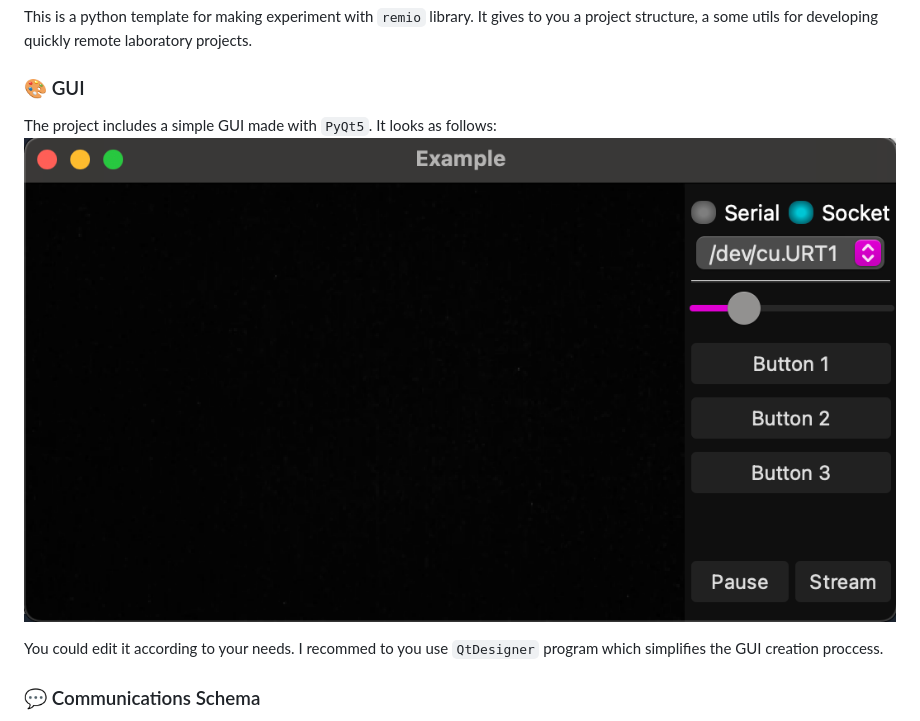
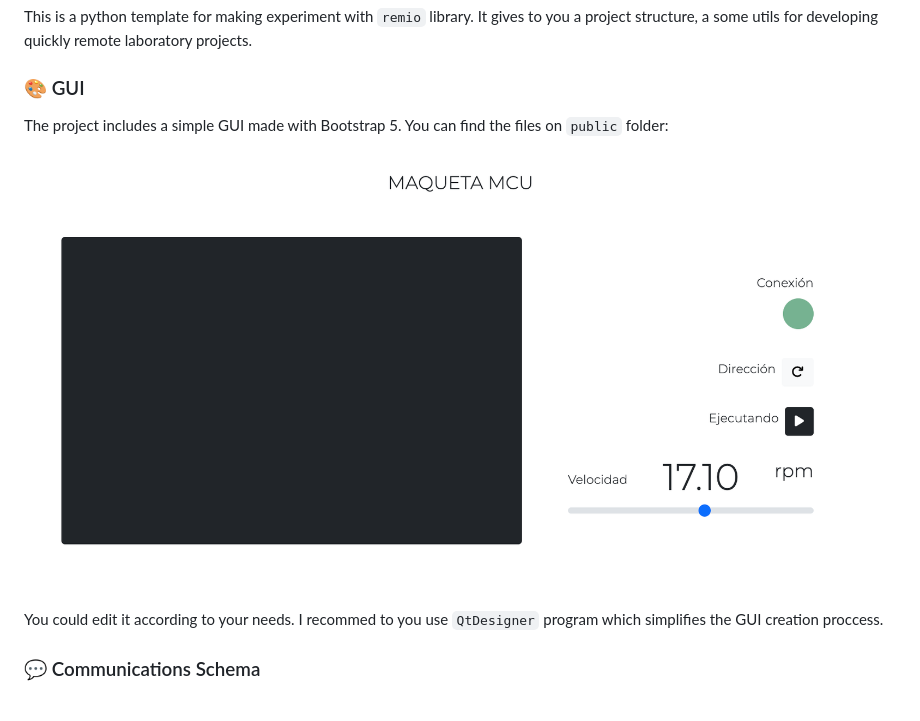
Before and after one commit to jsonfm/remio-mcu, a Markdown page: README.md, the part around the change. Rendered like a GitHub page; pictures changed too: docs/ssweb.png (added).

```diff
--- a/README.md
+++ b/README.md
@@ -2,8 +2,8 @@
 This is a python template for making experiment with `remio` library. It gives to you a project structure, a some utils for developing quickly remote laboratory projects.
 
 ### 🎨 GUI
-The project includes a simple GUI made with `PyQt5`. It looks as follows:
-<img src="./docs/gui.png" style="margin: 1rem 0;">
+The project includes a simple GUI made with Bootstrap 5. You can find the files on `public` folder:
+<img src="./docs/ssweb.png" style="margin: 1rem 0;">
 
 You could edit it according to your needs. I recommed to you use `QtDesigner` program which simplifies the GUI creation proccess.
 
```
Also changed, not shown: 7 other files.
